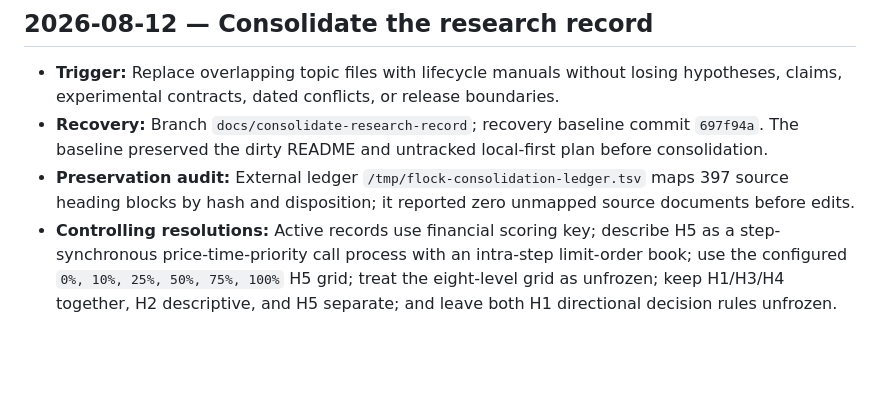
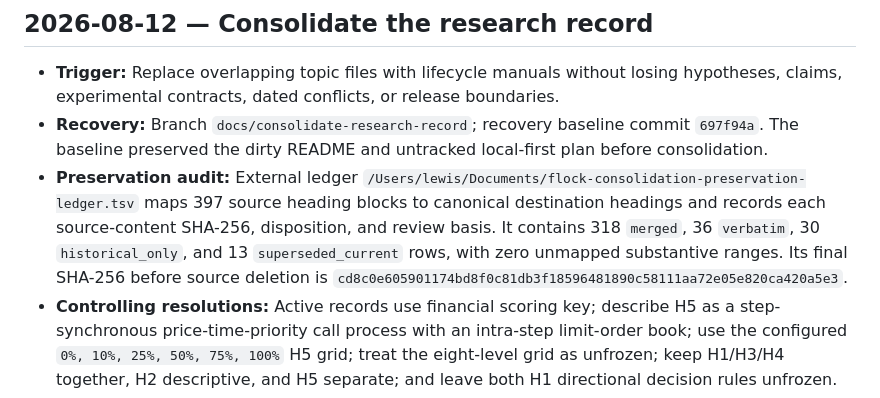
Before and after one commit to lewisnsmith/emergent-coordination-fi, a Markdown page: docs/research/research-decisions-and-execution-log.md, the part around the change. Drawn GitHub-style; blank space fills up the shorter version.

Commit message:
docs: make the preservation audit durable

```diff
--- a/docs/research/research-decisions-and-execution-log.md
+++ b/docs/research/research-decisions-and-execution-log.md
@@ -396,8 +396,12 @@ scientific revision, not retrospective perfection. The dated reconstruction is i
   claims, experimental contracts, dated conflicts, or release boundaries.
 - **Recovery:** Branch `docs/consolidate-research-record`; recovery baseline commit `697f94a`.
   The baseline preserved the dirty README and untracked local-first plan before consolidation.
-- **Preservation audit:** External ledger `/tmp/flock-consolidation-ledger.tsv` maps 397 source
-  heading blocks by hash and disposition; it reported zero unmapped source documents before edits.
+- **Preservation audit:** External ledger
+  `/Users/lewis/Documents/flock-consolidation-preservation-ledger.tsv` maps 397 source heading
+  blocks to canonical destination headings and records each source-content SHA-256, disposition,
+  and review basis. It contains 318 `merged`, 36 `verbatim`, 30 `historical_only`, and 13
+  `superseded_current` rows, with zero unmapped substantive ranges. Its final SHA-256 before source
+  deletion is `cd8c0e605901174bd8f0c81db3f18596481890c58111aa72e05e820ca420a5e3`.
 - **Controlling resolutions:** Active records use financial scoring key; describe H5 as a
   step-synchronous price-time-priority call process with an intra-step limit-order book; use the
   configured `0%, 10%, 25%, 50%, 75%, 100%` H5 grid; treat the eight-level grid as unfrozen; keep
```
